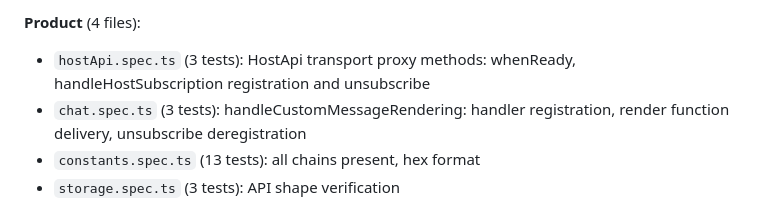
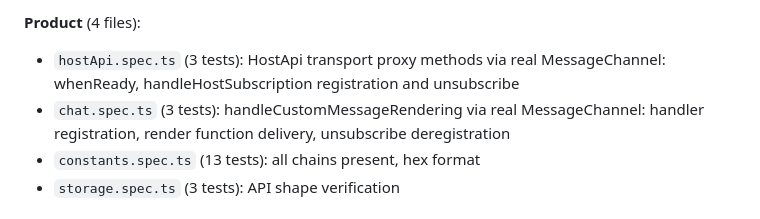
Before and after one commit to TorstenStueber/host-product-sdk, a Markdown page: ARCHITECTURE.md, the part around the change. Drawn GitHub-style.

Commit message:
Update ARCHITECTURE.md test descriptions for MessageChannel usage

```diff
--- a/ARCHITECTURE.md
+++ b/ARCHITECTURE.md
@@ -682,10 +682,10 @@ and Rococo relay), `SpektrExtensionName = 'spektr'`.
 
 **Product** (4 files):
 
-- `hostApi.spec.ts` (3 tests): HostApi transport proxy methods: whenReady, handleHostSubscription registration and
-  unsubscribe
-- `chat.spec.ts` (3 tests): handleCustomMessageRendering: handler registration, render function delivery, unsubscribe
-  deregistration
+- `hostApi.spec.ts` (3 tests): HostApi transport proxy methods via real MessageChannel: whenReady,
+  handleHostSubscription registration and unsubscribe
+- `chat.spec.ts` (3 tests): handleCustomMessageRendering via real MessageChannel: handler registration, render function
+  delivery, unsubscribe deregistration
 - `constants.spec.ts` (13 tests): all chains present, hex format
 - `storage.spec.ts` (3 tests): API shape verification
 
```
